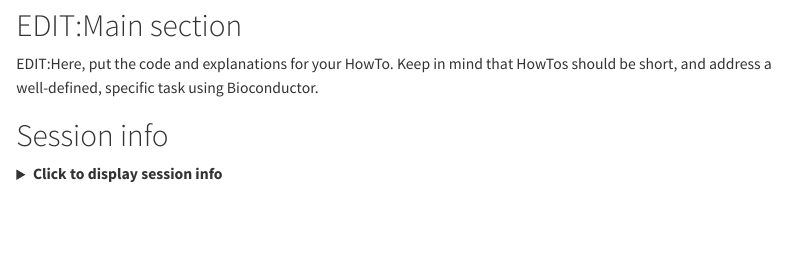
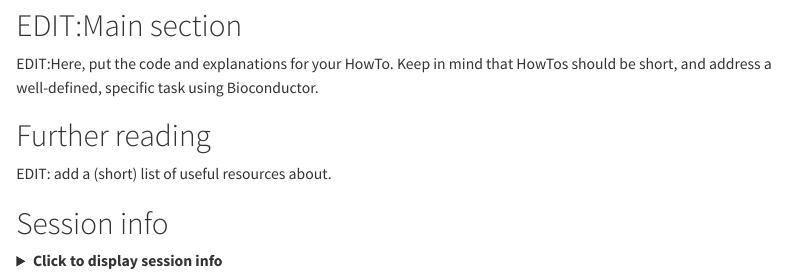
Before and after one commit to csoneson/BiocHowTo, a Quarto document (inst/templates/howto_template.qmd): the page in a window 1100 px wide, from 340 px down. Rendered offline with R 4.5, knitr and Pandoc in place of Quarto, with nearby package versions; some code elsewhere in the file could not run offline; menus at the side of the page are left out; long lines of code are wrapped.

Commit message:
add further reading section to template

```diff
--- a/inst/templates/howto_template.qmd
+++ b/inst/templates/howto_template.qmd
@@ -39,6 +39,10 @@ EDIT:Here, put the code and explanations for your HowTo. Keep in mind that
 HowTos should be short, and address a well-defined, specific task using
 Bioconductor.
 
+# Further reading
+
+EDIT: add a (short) list of useful resources about.
+
 # Session info
 
 <details>
```
